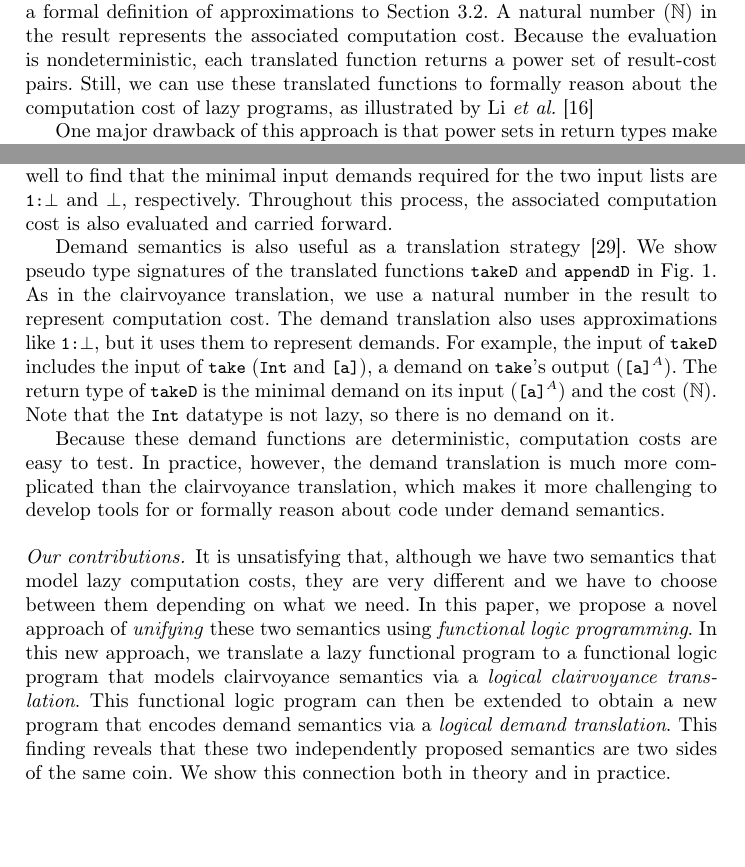
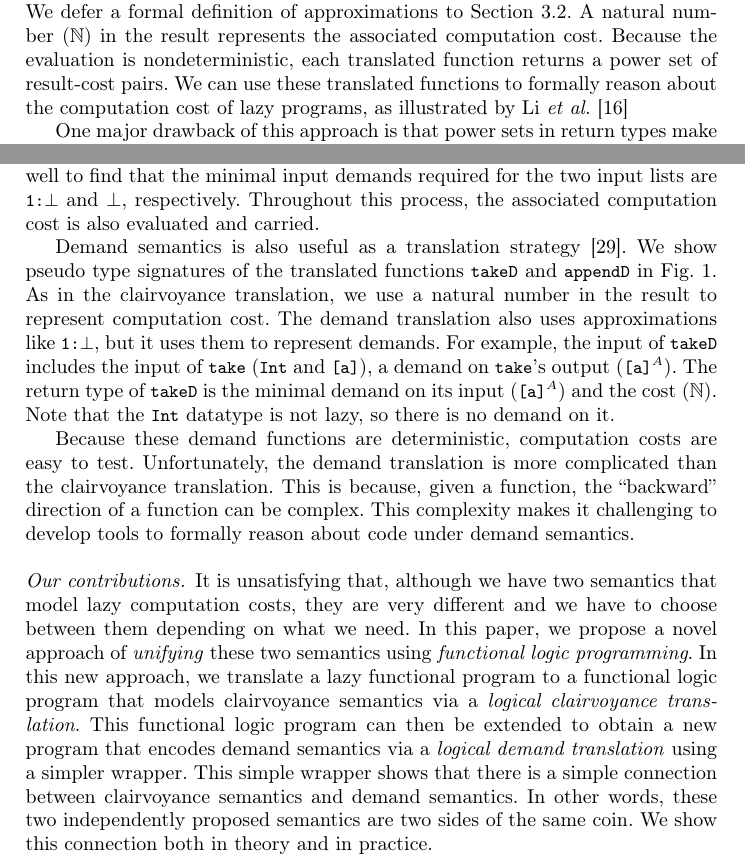
Before and after one commit to heraplem/logical-laziness-agda, a LaTeX paper (paper/paper.tex, which reads paper/intro.tex): two parts of page 3 of 23, joined at a grey line, cut so that both start at the same text, the shorter picture padded with empty space. Compiled offline with pdfLaTeX.

Commit message:
Intro nits.

```diff
--- a/paper/intro.tex
+++ b/paper/intro.tex
@@ -249,8 +223,0 @@ translated \cdh{take} and \cdh{(++)} in \cref{fig:hs-example-clairvoyance} as \c
-as \lstinline[language=Haskell,breakatwhitespace,mathescape]{[a]$^A$}.  They represent lists that
-are potentially ``less evaluated'', like
-\lstinline[language=Haskell,breakatwhitespace,mathescape]{1:$\bot$}. We defer a formal definition of
-approximations to \cref{subsec:values}. A natural number~($\mathbb{N}$) in the result represents the
-associated computation cost.  Because the evaluation is nondeterministic, each translated function
-returns a power set of result-cost pairs. Still, we can use these translated functions to formally
-reason about the computation cost of lazy programs, as illustrated by Li \textit{et
-  al.}~\cite{forking-paths}
@@ -257,7 +229,16 @@ reason about the computation cost of lazy programs, as illustrated by Li \textit
+denoted as \lstinline[language=Haskell,breakatwhitespace,mathescape]{[a]$^A$}.
+They represent lists that are potentially ``less evaluated'', like
+\lstinline[language=Haskell,breakatwhitespace,mathescape]{1:$\bot$}. We defer a
+formal definition of approximations to \cref{subsec:values}. A natural
+number~($\mathbb{N}$) in the result represents the associated computation cost.
+Because the evaluation is nondeterministic, each translated function returns a
+power set of result-cost pairs. We can use these translated functions to
+formally reason about the computation cost of lazy programs, as illustrated by
+Li \textit{et al.}~\cite{forking-paths}
 
-One major drawback of this approach is that power sets in
-return types make execution expensive. This makes it hard to use clairvoyance
-semantics in testing.
+One major drawback of this approach is that power sets in return types make
+execution expensive. This makes it hard to use clairvoyance semantics in
+testing.
 % which may push us to seek out alternatives.
 
 \paragraph{Demand semantics.} Demand semantics builds on the observation that,
@@ -275,7 +256,7 @@ the \cdh{(++)} function ``backward'' as well to find that the minimal input
 demands required for the two input lists are
 \lstinline[language=Haskell,breakatwhitespace,mathescape]{1:$\bot$} and $\bot$,
 respectively. Throughout this process, the associated computation cost is also
-evaluated and carried forward.
+evaluated and carried.
 
 Demand semantics is also useful as a translation strategy~\cite{demand-semantics}. We show pseudo
 type signatures of the translated functions \cdh{takeD} and \cdh{appendD} in
@@ -292,19 +273,24 @@ the cost~(\(\mathbb{N}\)). Note that the \cdh{Int} datatype is not lazy, so ther
 no demand on it.
 
 Because these demand functions are deterministic, computation costs are easy to
-test. In practice, however, the demand translation is much more complicated than the
-clairvoyance translation, which makes it more challenging to develop tools for
-or formally reason about code under demand semantics.
+test. Unfortunately, the demand translation is more complicated than the
+clairvoyance translation. This is because, given a function, the ``backward''
+direction of a function can be complex. This complexity makes it challenging to
+develop tools to formally reason about code under demand semantics.
 
 \paragraph{Our contributions.}
-It is unsatisfying that, although we have two semantics that model lazy computation costs, they are
-very different and we have to choose between them depending on what we need. In this paper, we
-propose a novel approach of \emph{unifying} these two semantics using \emph{functional logic
-  programming}.  In this new approach, we translate a lazy functional program to a functional logic
-program that models clairvoyance semantics via a \emph{\transCname}. This functional logic program
-can then be extended to obtain a new program that encodes demand semantics via a
-\emph{\transDname}. This finding reveals that these two independently proposed semantics are two
-sides of the same coin. We show this connection both in theory and in practice.
+It is unsatisfying that, although we have two semantics that model lazy
+computation costs, they are very different and we have to choose between them
+depending on what we need. In this paper, we propose a novel approach of
+\emph{unifying} these two semantics using \emph{functional logic programming}.
+In this new approach, we translate a lazy functional program to a functional
+logic program that models clairvoyance semantics via a \emph{\transCname}. This
+functional logic program can then be extended to obtain a new program that
+encodes demand semantics via a \emph{\transDname} using a simpler wrapper. This
+simple wrapper shows that there is a simple connection between clairvoyance
+semantics and demand semantics. In other words, these two independently proposed
+semantics are two sides of the same coin. We show this connection both in theory
+and in practice.
 
 % Nondeterministic choices in functional logic programming are natural fit for
 % modeling the clairvoyance semantics. The demand semantics can be considered a
```
Also changed, not shown: paper/intro.tex (70 more changed lines).
